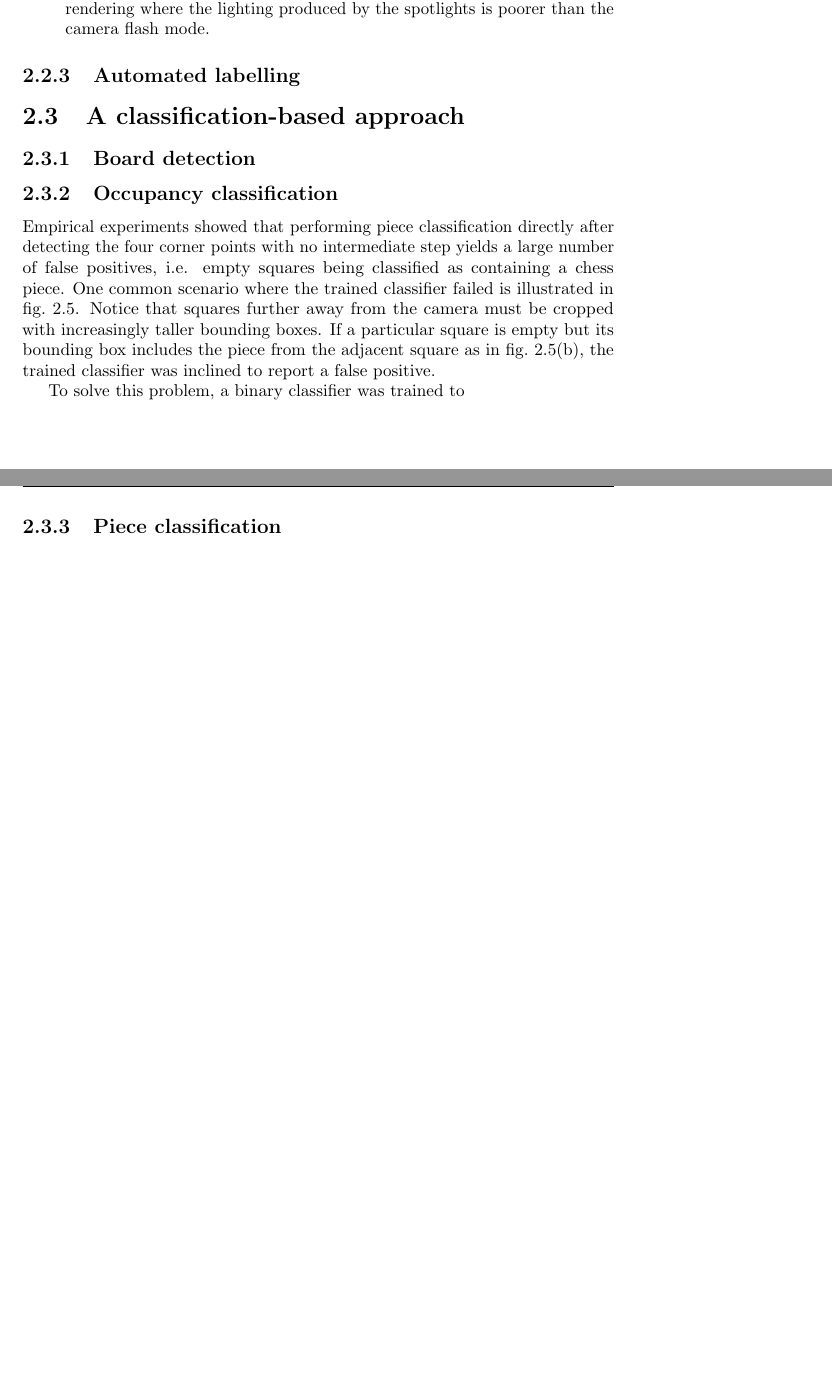
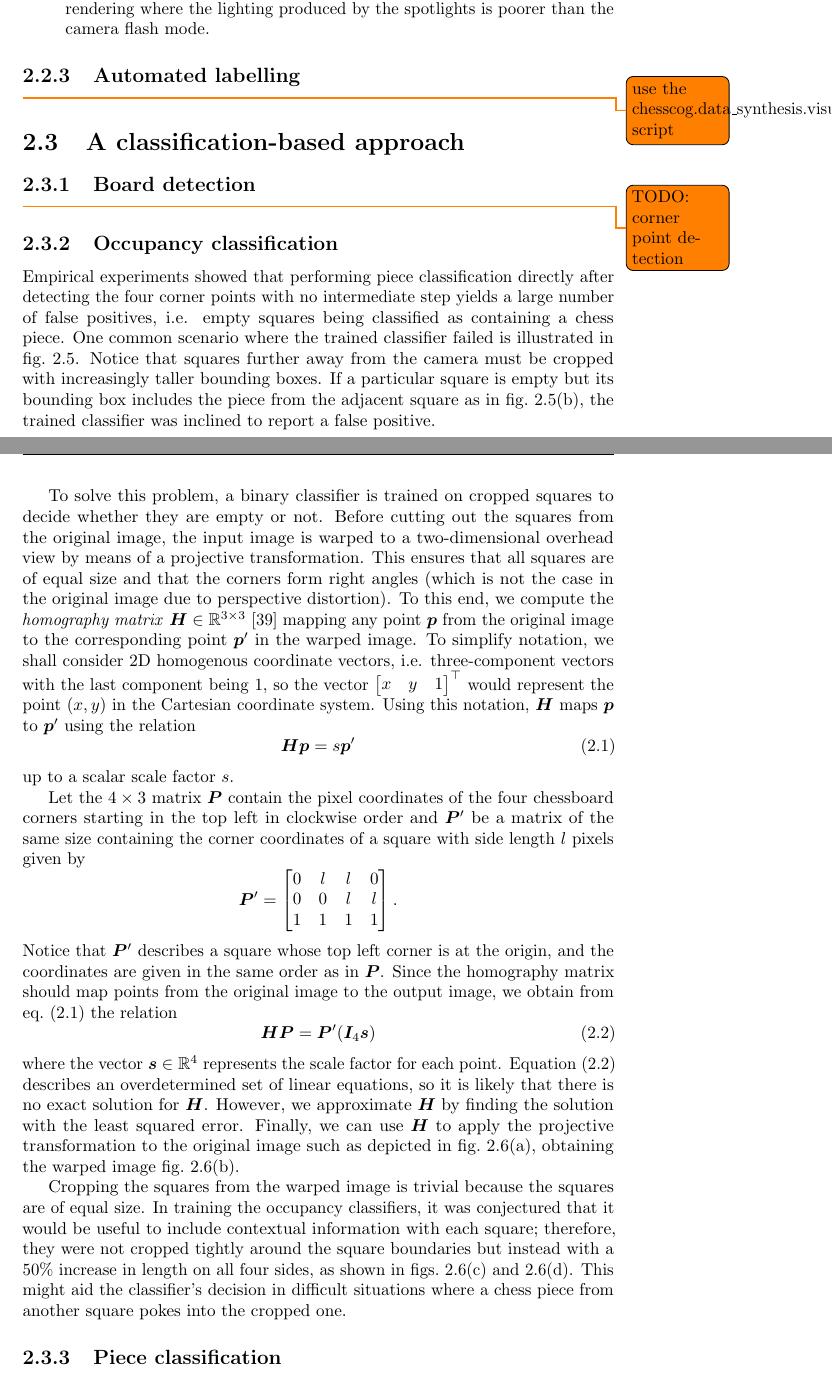
Before and after one commit to georg-wolflein/chesscog-report, a LaTeX thesis (main.tex, which reads chapters/design.tex, chapters/design/dataset.tex, common/math_commands.tex): two parts of pages 16 and 19 of 30 before the commit and two parts of pages 16 and 17 of 30 after it, joined at a grey line, cut so that both start at the same text, the shorter picture padded with empty space. Compiled offline with pdfLaTeX.

Commit message:
Explain warping

```diff
--- a/chapters/design.tex
+++ b/chapters/design.tex
@@ -8,6 +8,7 @@
 
 \section{A classification-based approach}
 \subsection{Board detection}
+\todo{TODO: corner point detection}
 \subsection{Occupancy classification}
 Empirical experiments showed that performing piece classification directly after detecting the four corner points with no intermediate step yields a large number of false positives, i.e. empty squares being classified as containing a chess piece.
 \begin{figure}
@@ -32,7 +33,47 @@ One common scenario where the trained classifier failed is illustrated in \cref{
 Notice that squares further away from the camera must be cropped with increasingly taller bounding boxes.
 If a particular square is empty but its bounding box includes the piece from the adjacent square as in \cref{fig:occupancy_classification_fp_cropped}, the trained classifier was inclined to report a false positive.
 
-To solve this problem, a binary classifier was trained to
+To solve this problem, a binary classifier is trained on cropped squares to decide whether they are empty or not.
+Before cutting out the squares from the original image, the input image is warped to a two-dimensional overhead view by means of a projective transformation.
+This ensures that all squares are of equal size and that the corners form right angles (which is not the case in the original image due to perspective distortion).
+To this end, we compute the \emph{homography matrix} $\mH \in \R^{3 \times 3}$ \cite{szeliski2011} mapping any point
+$\vp$
+from the original image to
+the corresponding point
+$\vp'$
+in the warped image.
+To simplify notation, we shall consider 2D homogenous coordinate vectors, i.e. three-component vectors with the last component being $1$, so the vector
+$\begin{bmatrix}
+    x & y & 1
+\end{bmatrix}^\top$
+would represent the point $(x,y)$ in the Cartesian coordinate system.
+Using this notation, $\mH$ maps $\vp$ to $\vp'$ using the relation
+\begin{equation}
+    \label{eq:homography_matrix_relation}
+    \mH
+    \vp
+    = s \vp'
+\end{equation}
+up to a scalar scale factor $s$.
+
+Let the $4 \times 3$ matrix $\mP$ contain the pixel coordinates of the four chessboard corners starting in the top left in clockwise order and $\mP'$ be a matrix of the same size containing the corner coordinates of a square with side length $l$ pixels given by
+\begin{equation*}
+    \mP' = \begin{bmatrix}
+        0 & l & l & 0 \\
+        0 & 0 & l & l \\
+        1 & 1 & 1 & 1
+    \end{bmatrix}.
+\end{equation*}
+Notice that $\mP'$ describes a square whose top left corner is at the origin, and the coordinates are given in the same order as in $\mP$.
+Since the homography matrix should map points from the original image to the output image, we obtain from \cref{eq:homography_matrix_relation} the relation
+\begin{equation}
+    \label{eq:homography_matrix_relation_corners}
+    \mH \mP = \mP' (\mI_4 \vs)
+\end{equation}
+where the vector $\vs \in \R^4$ represents the scale factor for each point.
+\Cref{eq:homography_matrix_relation_corners} describes an overdetermined set of linear equations, so it is likely that there is no exact solution for $\mH$.
+However, we approximate $\mH$ by finding the solution with the least squared error.
+Finally, we can use $\mH$ to apply the projective transformation to the original image such as depicted in \cref{fig:occupancy_classification_samples_original}, obtaining the warped image \cref{fig:occupancy_classification_samples_warped}.
 \begin{figure}
     \centering
     \begin{subfigure}[b]{0.47\textwidth}
@@ -65,6 +107,10 @@ To solve this problem, a binary classifier was trained to
     \caption[The process of obtaining samples for occupancy classification from a chessboard image.]{The process of obtaining samples for occupancy classification from a chessboard image. First, the original image \subref{fig:occupancy_classification_samples_original} is warped to a two-dimensional overhead view, \subref{fig:occupancy_classification_samples_warped}. Then, all squares are cropped (with a 50\% increase in width and height to include contextual information). Finally, the cropped squares are annoted using the \gls{fen} groundtruth as either empty \subref{fig:occupancy_classification_samples_empty} or occupied \subref{fig:occupancy_classification_samples_occupied}.}
     \label{fig:occupancy_classification_samples}
 \end{figure}
+
+Cropping the squares from the warped image is trivial because the squares are of equal size.
+In training the occupancy classifiers, it was conjectured that it would be useful to include contextual information with each square; therefore, they were not cropped tightly around the square boundaries but instead with a 50\% increase in length on all four sides, as shown in \cref{fig:occupancy_classification_samples_empty,fig:occupancy_classification_samples_occupied}.
+This might aid the classifier's decision in difficult situations where a chess piece from another square pokes into the cropped one.
 
 \begin{table}
     \centering
--- a/chapters/design/dataset.tex
+++ b/chapters/design/dataset.tex
@@ -175,3 +175,4 @@ For each chess position, a random choice is made between two different lighting
 \end{enumerate}
 
 \subsection{Automated labelling}
+\todo{use the chesscog.data\_synthesis.visualisation script}
--- a/common/math_commands.tex
+++ b/common/math_commands.tex
@@ -393,3 +393,5 @@
 \def\etX{{\etens{X}}}
 \def\etY{{\etens{Y}}}
 \def\etZ{{\etens{Z}}}
+
+\newcommand{\R}{\mathbb{R}}
--- a/main.tex
+++ b/main.tex
@@ -7,6 +7,7 @@
 \usepackage{fancyhdr}
 \usepackage[british]{babel}
 \usepackage{amsmath}
+\usepackage{amsfonts}
 \usepackage{bm}
 \usepackage{booktabs}
 \usepackage{makecell}
```
Also changed, not shown: bibliography.bib (+16 -0 lines), chapters/design.tex (3 more changed lines).
